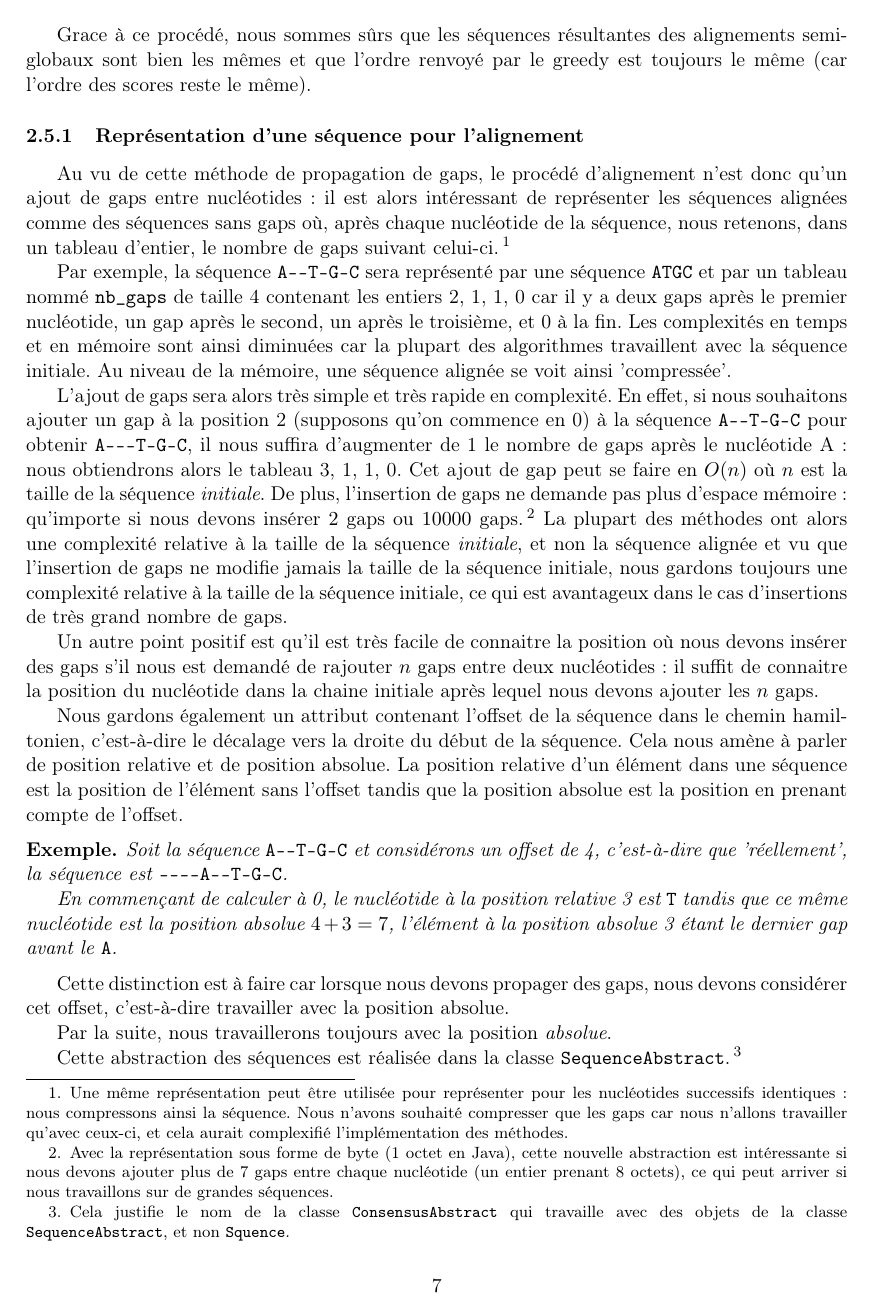
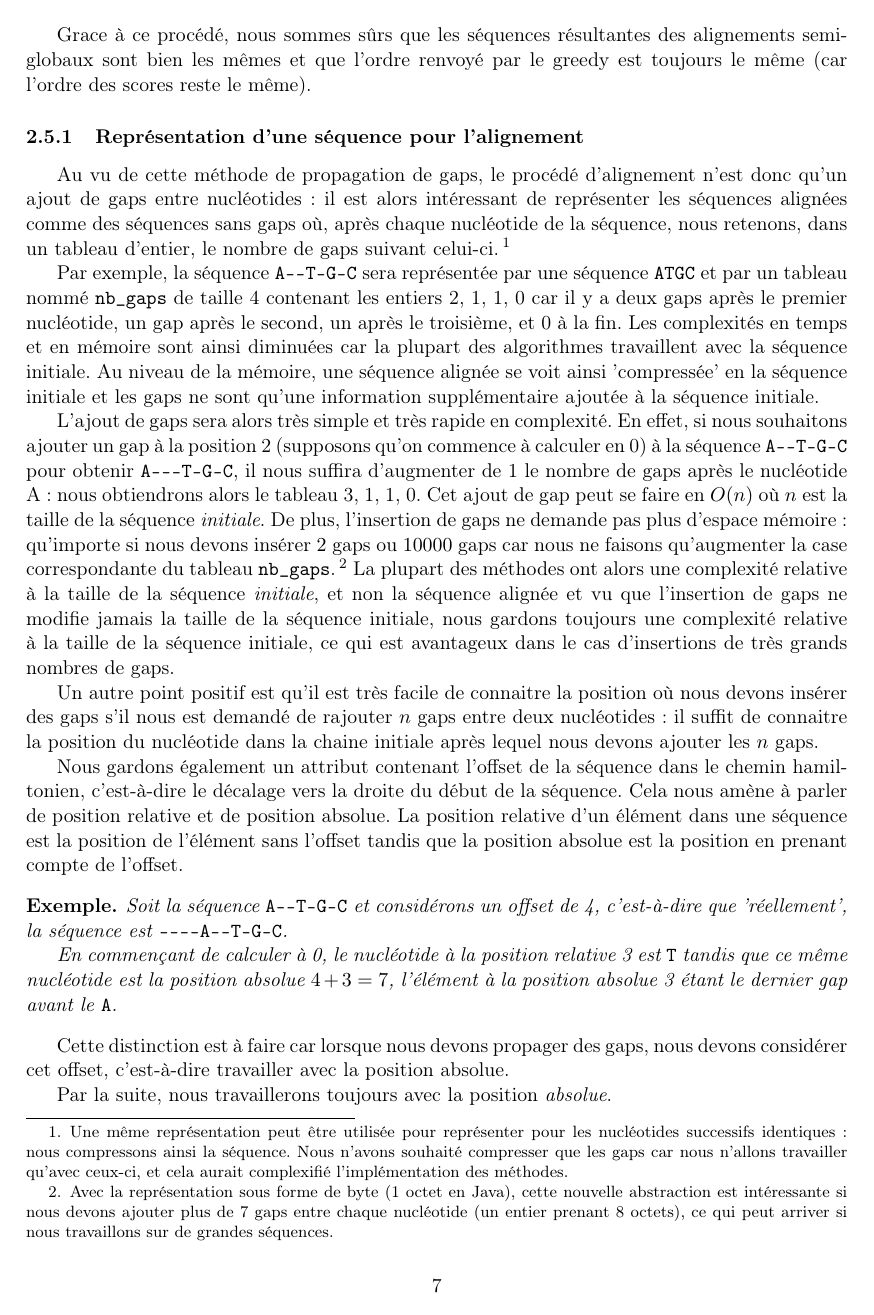
Before and after one commit to dannywillems/bioinfo-rapport, a LaTeX document (src/rapport.tex, which reads src/alignementConsensus.tex): page 8 of 12. Compiled offline with pdfLaTeX.

Commit message:
Typo et ajout d'explications

```diff
--- a/src/alignementConsensus.tex
+++ b/src/alignementConsensus.tex
@@ -52,30 +52,33 @@ nombre de gaps suivant celui-ci.\footnote{Une même représentation peut être
 	car nous n'allons travailler qu'avec ceux-ci, et cela aurait complexifié
 l'implémentation des méthodes.}
 
-Par exemple, la séquence \verb|A--T-G-C| sera représenté par une séquence
+Par exemple, la séquence \verb|A--T-G-C| sera représentée par une séquence
 \verb|ATGC| et par un tableau nommé \verb|nb_gaps| de taille 4
 contenant les entiers {2, 1, 1, 0} car il y a deux gaps après le premier
 nucléotide, un gap après le second, un après le troisième, et 0 à la fin. Les
 complexités en temps et en mémoire sont ainsi diminuées car la plupart des
 algorithmes travaillent avec la séquence initiale.
-Au niveau de la mémoire, une séquence alignée se voit ainsi 'compressée'.
+Au niveau de la mémoire, une séquence alignée se voit ainsi 'compressée' en la
+séquence initiale et les gaps ne sont qu'une information supplémentaire ajoutée
+à la séquence initiale.
 
 L'ajout de gaps sera alors très simple et très rapide en complexité. En effet,
-si nous souhaitons ajouter un gap à la position 2 (supposons qu'on commence en
-0) à la séquence \verb|A--T-G-C| pour obtenir \verb|A---T-G-C|, il nous suffira
-d'augmenter de 1 le nombre de gaps après le nucléotide A: nous obtiendrons alors
-le tableau {3, 1, 1, 0}. Cet ajout de gap peut se faire en $O(n)$ où $n$ est la
-taille de la séquence \textit{initiale}. De plus, l'insertion de gaps ne demande
-pas plus d'espace mémoire: qu'importe si nous devons insérer $2$ gaps ou $10000$
-gaps.\footnote{Avec la représentation sous forme de byte (1 octet en Java),
-	cette nouvelle abstraction est intéressante si nous devons ajouter plus de 7
-	gaps entre chaque nucléotide (un entier prenant 8 octets), ce qui peut
-arriver si nous travaillons sur de grandes séquences.}
-La plupart des méthodes ont alors une complexité relative à la taille de la
+si nous souhaitons ajouter un gap à la position 2 (supposons qu'on commence à
+calculer en 0) à la séquence \verb|A--T-G-C| pour obtenir \verb|A---T-G-C|, il
+nous suffira d'augmenter de 1 le nombre de gaps après le nucléotide A: nous
+obtiendrons alors le tableau {3, 1, 1, 0}. Cet ajout de gap peut se faire en
+$O(n)$ où $n$ est la taille de la séquence \textit{initiale}. De plus,
+l'insertion de gaps ne demande pas plus d'espace mémoire: qu'importe si nous
+devons insérer $2$ gaps ou $10000$ gaps car nous ne faisons qu'augmenter la case
+correspondante du tableau \verb|nb_gaps|. \footnote{Avec la représentation sous
+	forme de byte (1 octet en Java), cette nouvelle abstraction est intéressante
+si nous devons ajouter plus de 7 gaps entre chaque nucléotide (un entier prenant
+8 octets), ce qui peut arriver si nous travaillons sur de grandes séquences.} La
+plupart des méthodes ont alors une complexité relative à la taille de la
 séquence \textit{initiale}, et non la séquence alignée et vu que l'insertion de
 gaps ne modifie jamais la taille de la séquence initiale, nous
 gardons toujours une complexité relative à la taille de la séquence initiale, ce
-qui est avantageux dans le cas d'insertions de très grand nombre de gaps.
+qui est avantageux dans le cas d'insertions de très grands nombres de gaps.
 
 Un autre point positif est qu'il est très facile de connaitre la position où nous
 devons insérer des gaps s'il nous est demandé de rajouter $n$ gaps entre deux
@@ -103,4 +106,3 @@ devons considérer cet offset, c'est-à-dire travailler avec la position absolue
 
 Par la suite, nous travaillerons toujours avec la position \textit{absolue}.
 
-Cette abstraction des séquences est réalisée dans la classe
```
Also changed, not shown: src/alignementConsensus.tex (33 more changed lines).
